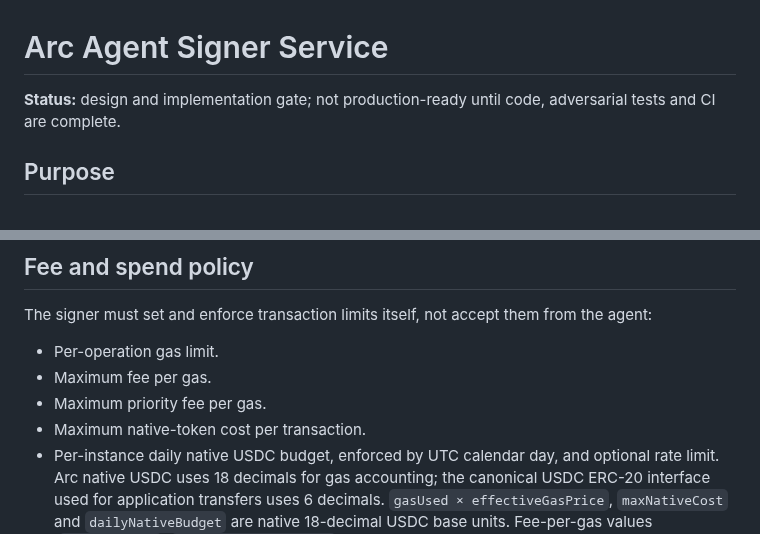
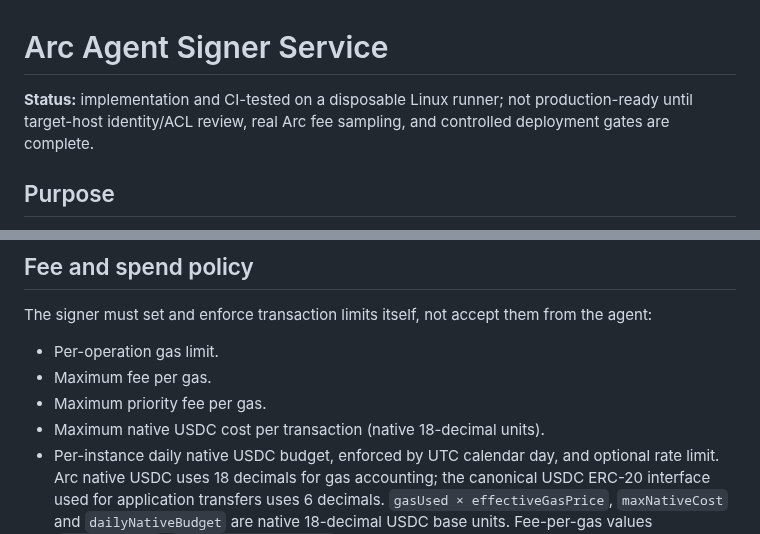
Before and after one commit to rudimentall1/verigate, a Markdown page: docs/ARC_AGENT_SIGNER_SERVICE.md, 2 parts joined by grey strips. Rendered like a GitHub page.

Commit message:
docs: state current Arc signer verification and deployment boundary

```diff
--- a/docs/ARC_AGENT_SIGNER_SERVICE.md
+++ b/docs/ARC_AGENT_SIGNER_SERVICE.md
@@ -1,6 +1,6 @@
 # Arc Agent Signer Service
 
-**Status:** design and implementation gate; not production-ready until code, adversarial tests and CI are complete.
+**Status:** implementation and CI-tested on a disposable Linux runner; not production-ready until target-host identity/ACL review, real Arc fee sampling, and controlled deployment gates are complete.
 
 ## Purpose
 
@@ -59,7 +59,7 @@ The signer must set and enforce transaction limits itself, not accept them from
 - Per-operation gas limit.
 - Maximum fee per gas.
 - Maximum priority fee per gas.
-- Maximum native-token cost per transaction.
+- Maximum native USDC cost per transaction (native 18-decimal units).
 - Per-instance daily native USDC budget, enforced by UTC calendar day, and optional rate limit. Arc native USDC uses 18 decimals for gas accounting; the canonical USDC ERC-20 interface used for application transfers uses 6 decimals. `gasUsed × effectiveGasPrice`, `maxNativeCost` and `dailyNativeBudget` are native 18-decimal USDC base units. Fee-per-gas values (`maxFeePerGas`, `maxPriorityFeePerGas`) remain EVM wei-per-gas values. Convert native fee totals by dividing by 10^12 before expressing them in six-decimal ERC-20 USDC units. Each signer role enforces its own budget from its own journal; the system-wide daily ceiling is the sum of issuer and agent budgets. This is not a shared global budget. A strict shared ceiling requires a shared ledger or budget broker before deployment.
 
 No production fee limits are set. `scripts/verify_arc_fee_samples.mjs` now retrieves three historical Registry receipts using read-only JSON-RPC and reports gas used, effective gas price and total native USDC fee in 18-decimal units, alongside the six-decimal equivalent. The script is included in CI; its output is an evidence sample only, not an automatic fee policy. Before choosing values, collect and compare actual registration, consumption and USDC transfer receipts, account for price variation, then set per-operation and daily ceilings with a review margin. Startup must fail if required limits are missing, malformed, internally inconsistent or exceed the configured cost budget. The signer must fail closed if live fee data cannot be validated.
```
